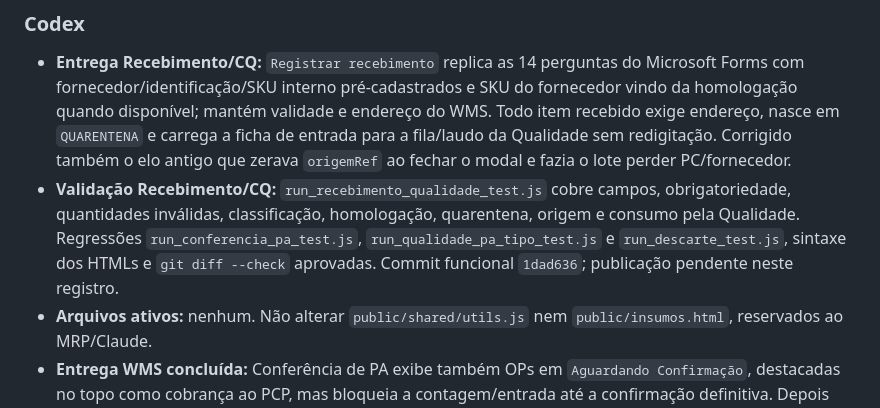
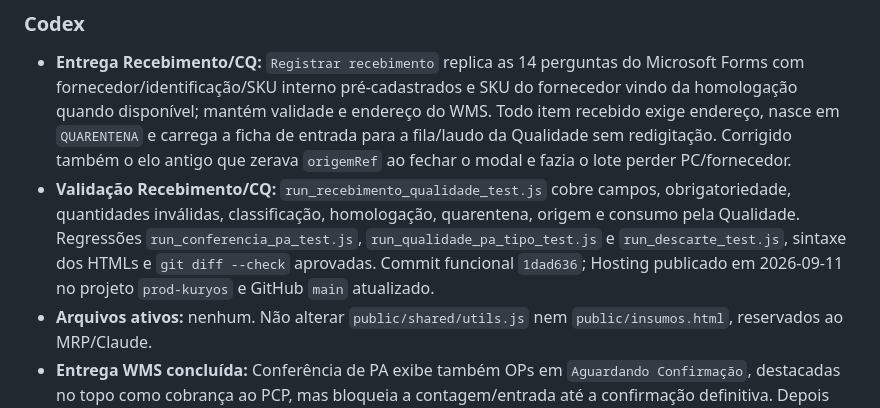
Before and after one commit to gcallegaro-kur/PCP-Kuryos, a Markdown page: AGENT_STATUS.md, the part around the change. Drawn GitHub-style.

Commit message:
docs: confirma deploy do recebimento integrado

```diff
--- a/AGENT_STATUS.md
+++ b/AGENT_STATUS.md
@@ -8,7 +8,7 @@ o bloco do agente que você está operando e mantenha o histórico curto.
 ### Codex
 
 - **Entrega Recebimento/CQ:** `Registrar recebimento` replica as 14 perguntas do Microsoft Forms com fornecedor/identificação/SKU interno pré-cadastrados e SKU do fornecedor vindo da homologação quando disponível; mantém validade e endereço do WMS. Todo item recebido exige endereço, nasce em `QUARENTENA` e carrega a ficha de entrada para a fila/laudo da Qualidade sem redigitação. Corrigido também o elo antigo que zerava `origemRef` ao fechar o modal e fazia o lote perder PC/fornecedor.
-- **Validação Recebimento/CQ:** `run_recebimento_qualidade_test.js` cobre campos, obrigatoriedade, quantidades inválidas, classificação, homologação, quarentena, origem e consumo pela Qualidade. Regressões `run_conferencia_pa_test.js`, `run_qualidade_pa_tipo_test.js` e `run_descarte_test.js`, sintaxe dos HTMLs e `git diff --check` aprovadas. Commit funcional `1dad636`; publicação pendente neste registro.
+- **Validação Recebimento/CQ:** `run_recebimento_qualidade_test.js` cobre campos, obrigatoriedade, quantidades inválidas, classificação, homologação, quarentena, origem e consumo pela Qualidade. Regressões `run_conferencia_pa_test.js`, `run_qualidade_pa_tipo_test.js` e `run_descarte_test.js`, sintaxe dos HTMLs e `git diff --check` aprovadas. Commit funcional `1dad636`; Hosting publicado em 2026-09-11 no projeto `prod-kuryos` e GitHub `main` atualizado.
 - **Arquivos ativos:** nenhum. Não alterar `public/shared/utils.js` nem `public/insumos.html`, reservados ao MRP/Claude.
 - **Entrega WMS concluída:** Conferência de PA exibe também OPs em `Aguardando Confirmação`, destacadas no topo como cobrança ao PCP, mas bloqueia a contagem/entrada até a confirmação definitiva. Depois disso, a Logística informa múltiplos paletes, caixas fechadas/parciais, total e endereço. Divergência não cria estoque: exige três contagens, consenso de duas das três últimas e, se o físico continuar diferente, causa formal com RNC automática. Finalização protegida por callable no servidor, com lock, validação de OP/endereço/legado e caminhos determinísticos; paletes nascem em `QUARENTENA`. Corte prospectivo em 2026-09-10 evita transformar 1.251 OPs históricas sem WMS em pendências falsas.
 - **Validação WMS:** `run_conferencia_pa_test.js` e `run_conferencia_pa_server_test.js` cobrem consenso, ausência de consenso, conciliação, OP mutável, endereço inativo, legado, RNC e idempotência; sintaxe de Functions/HTML e `git diff --check` aprovados.
```
